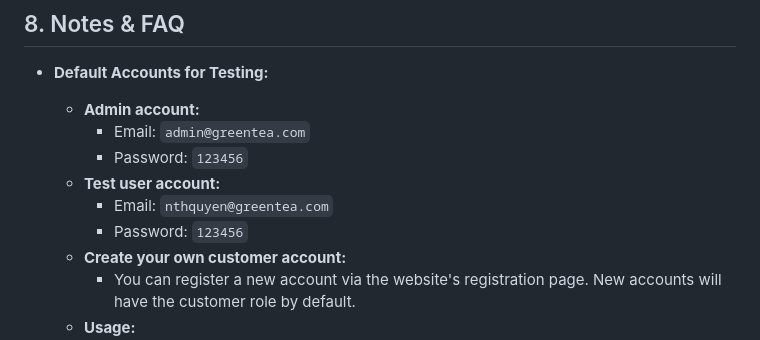
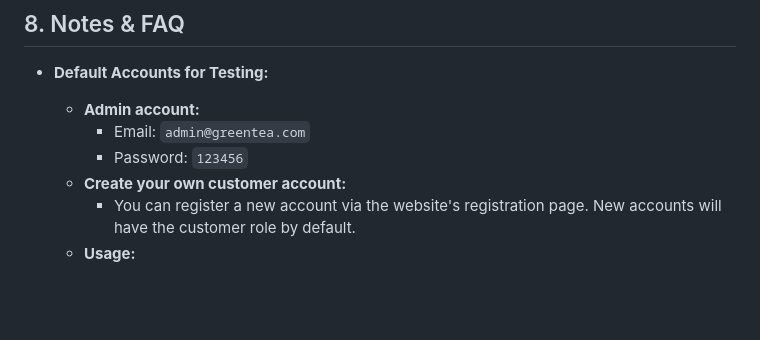
Before and after one commit to Quyen190400/ecommerceApp, a Markdown page: README.md, the part around the change. Drawn GitHub-style; blank space fills up the shorter version.

Commit message:
Remove user testing

```diff
--- a/README.md
+++ b/README.md
@@ -201,9 +201,6 @@ After successful deployment, you can access your app at:
   - **Admin account:**
     - Email: `admin@greentea.com`
     - Password: `123456`
-  - **Test user account:**
-    - Email: `nthquyen@greentea.com`
-    - Password: `123456`
   - **Create your own customer account:**
     - You can register a new account via the website's registration page. New accounts will have the customer role by default.
   - **Usage:**
```
